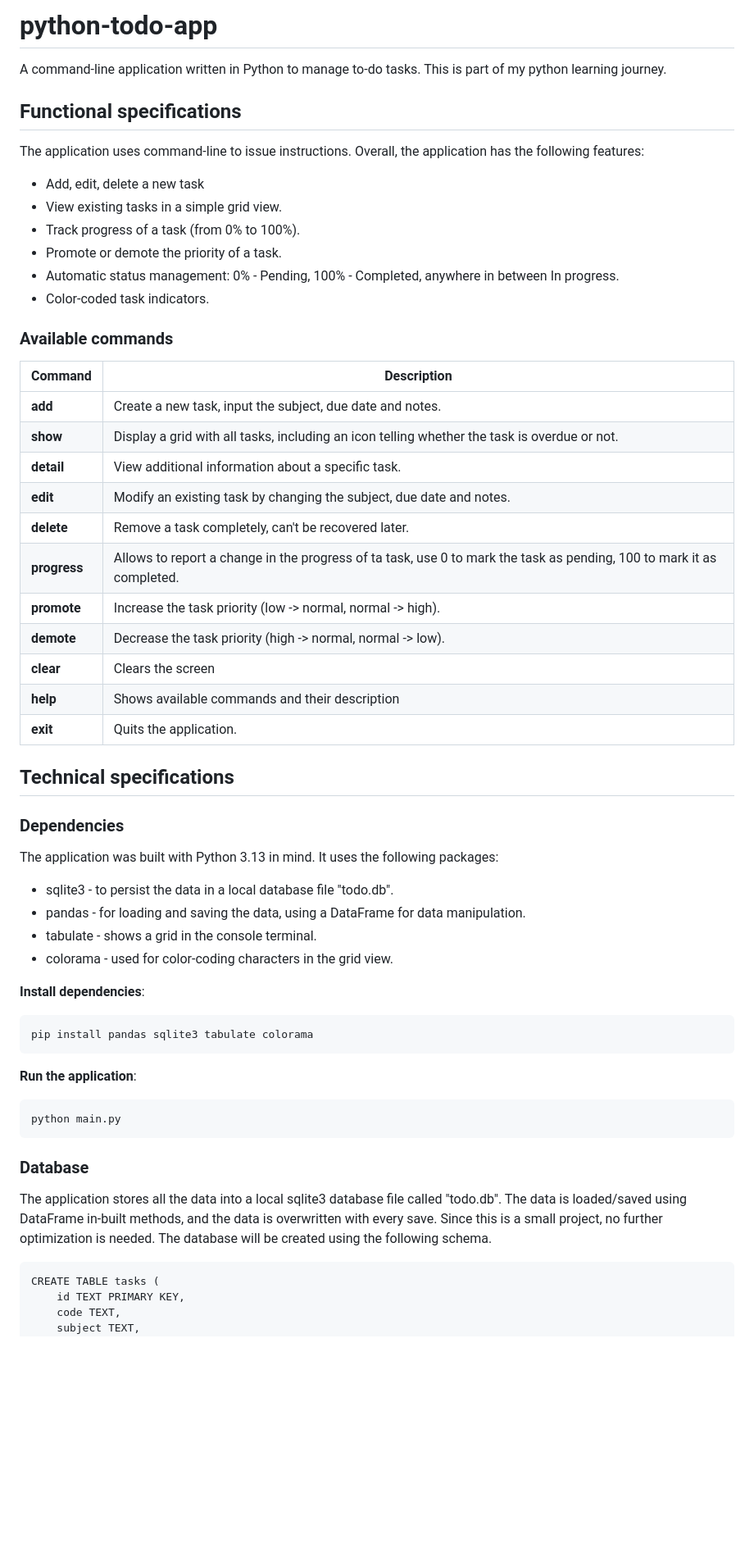
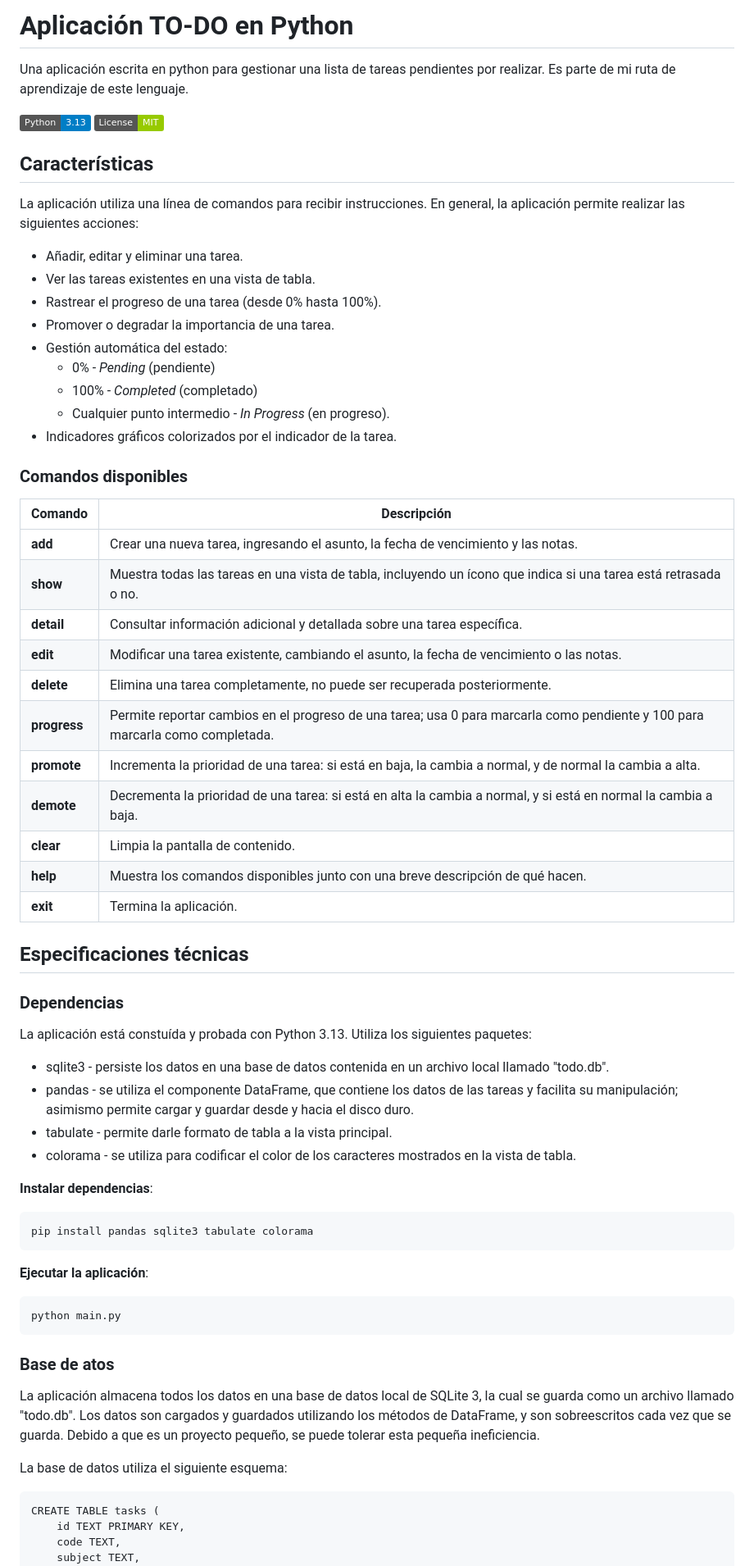
Before and after one commit to fernandoagomezf/python-todo-app, a Markdown page: README.md, the part around one of its changes. Shown at 82% size. Rendered like a GitHub page; badges without logos; blank space fills up the shorter version.

Commit message:
Traducción del readme.

```diff
--- a/README.md
+++ b/README.md
@@ -1,57 +1,63 @@
-# python-todo-app
+# Aplicación TO-DO en Python
 
-A command-line application written in Python to manage to-do tasks. This is part
-of my python learning journey.
+Una aplicación escrita en python para gestionar una lista de tareas pendientes por realizar. Es parte de mi ruta de aprendizaje de este lenguaje.
 
-## Functional specifications
+![Python](https://img.shields.io/badge/Python-3.13-blue?logo=python)
+![License](https://img.shields.io/badge/License-MIT-green)
 
-The application uses command-line to issue instructions. Overall, the application has the
-following features:
-* Add, edit, delete a new task
-* View existing tasks in a simple grid view.
-* Track progress of a task (from 0% to 100%).
-* Promote or demote the priority of a task.
-* Automatic status management: 0% - Pending, 100% - Completed, anywhere in between In progress.
-* Color-coded task indicators.
+## Características
 
-### Available commands
+La aplicación utiliza una línea de comandos para recibir instrucciones. En general, la aplicación permite realizar las siguientes acciones:
+* Añadir, editar y eliminar una tarea.
+* Ver las tareas existentes en una vista de tabla.
+* Rastrear el progreso de una tarea (desde 0% hasta 100%).
+* Promover o degradar la importancia de una tarea.
+* Gestión automática del estado:
+    - 0% - _Pending_ (pendiente)
+    - 100% - _Completed_ (completado)
+    - Cualquier punto intermedio - _In Progress_ (en progreso).
+* Indicadores gráficos colorizados por el indicador de la tarea.
 
-| Command       | Description |
+### Comandos disponibles
+
+| Comando       | Descripción |
 |------------   |------------|
-| **add**       | Create a new task, input the subject, due date and notes. |
-| **show**      | Display a grid with all tasks, including an icon telling whether the task is overdue or not. |
-| **detail**    | View additional information about a specific task. |
-| **edit**      | Modify an existing task by changing the subject, due date and notes. |
-| **delete**    | Remove a task completely, can't be recovered later. |
-| **progress**  | Allows to report a change in the progress of ta task, use 0 to mark the task as pending, 100 to mark it as completed. |
-| **promote**   | Increase the task priority (low -> normal, normal -> high). |
-| **demote**    | Decrease the task priority (high -> normal, normal -> low). |
-| **clear**     | Clears the screen |
-| **help**      | Shows available commands and their description |
-| **exit**      | Quits the application. |
+| **add**       | Crear una nueva tarea, ingresando el asunto, la fecha de vencimiento y las notas. |
+| **show**      | Muestra todas las tareas en una vista de tabla, incluyendo un ícono que indica si una tarea está retrasada o no. |
+| **detail**    | Consultar información adicional y detallada sobre una tarea específica. |
+| **edit**      | Modificar una tarea existente, cambiando el asunto, la fecha de vencimiento o las notas. |
+| **delete**    | Elimina una tarea completamente, no puede ser recuperada posteriormente. |
+| **progress**  | Permite reportar cambios en el progreso de una tarea; usa 0 para marcarla como pendiente y 100 para marcarla como completada. |
+| **promote**   | Incrementa la prioridad de una tarea: si está en baja, la cambia a normal, y de normal la cambia a alta. |
+| **demote**    | Decrementa la prioridad de una tarea: si está en alta la cambia a normal, y si está en normal la cambia a baja.|
+| **clear**     | Limpia la pantalla de contenido. |
+| **help**      | Muestra los comandos disponibles junto con una breve descripción de qué hacen. |
+| **exit**      | Termina la aplicación. |
 
 
-## Technical specifications
+## Especificaciones técnicas
 
-### Dependencies
+### Dependencias
 
-The application was built with Python 3.13 in mind. It uses the following packages:
-* sqlite3 - to persist the data in a local database file "todo.db".
-* pandas - for loading and saving the data, using a DataFrame for data manipulation.
-* tabulate - shows a grid in the console terminal.
-* colorama - used for color-coding characters in the grid view.
+La aplicación está constuída y probada con Python 3.13. Utiliza los siguientes paquetes:
+* sqlite3 - persiste los datos en una base de datos contenida en un archivo local llamado "todo.db".
+* pandas - se utiliza el componente DataFrame, que contiene los datos de las tareas y facilita su manipulación; asimismo permite cargar y guardar desde y hacia el disco duro.
+* tabulate - permite darle formato de tabla a la vista principal.
+* colorama - se utiliza para codificar el color de los caracteres mostrados en la vista de tabla.
 
-**Install dependencies**:
+**Instalar dependencias**:
 
     pip install pandas sqlite3 tabulate colorama
 
-**Run the application**:
+**Ejecutar la aplicación**:
 
     python main.py
 
-### Database
+### Base de atos
 
-The application stores all the data into a local sqlite3 database file called "todo.db". The data is loaded/saved using DataFrame in-built methods, and the data is overwritten with every save. Since this is a small project, no further optimization is needed. The database will be created using the following schema.
+La aplicación almacena todos los datos en una base de datos local de SQLite 3, la cual se guarda como un archivo llamado "todo.db". Los datos son cargados y guardados utilizando los métodos de DataFrame, y son sobreescritos cada vez que se guarda. Debido a que es un proyecto pequeño, se puede tolerar esta pequeña ineficiencia.
+
+La base de datos utiliza el siguiente esquema:
 
     CREATE TABLE tasks (
         id TEXT PRIMARY KEY,
```
Also changed, not shown: other parts of README.md (+6 -13 lines).
